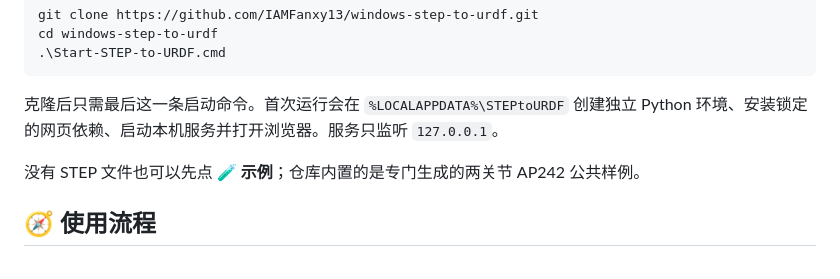
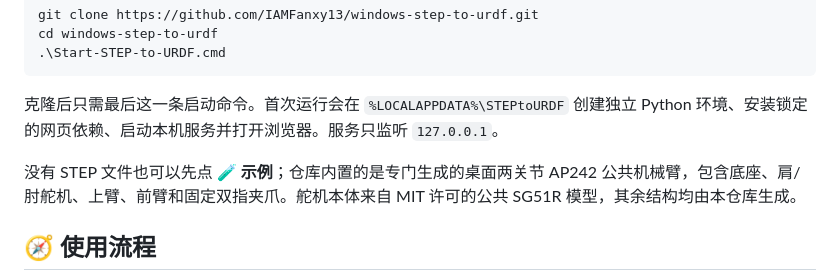
Before and after one commit to IAMFanxy13/windows-step-to-urdf, a Markdown page: README_zh-CN.md, the part around one of its changes. GitHub-like rendering.

```diff
--- a/README_zh-CN.md
+++ b/README_zh-CN.md
@@ -38,7 +38,7 @@ cd windows-step-to-urdf
 
 克隆后只需最后这一条启动命令。首次运行会在 `%LOCALAPPDATA%\STEPtoURDF` 创建独立 Python 环境、安装锁定的网页依赖、启动本机服务并打开浏览器。服务只监听 `127.0.0.1`。
 
-没有 STEP 文件也可以先点 **🧪 示例**；仓库内置的是专门生成的两关节 AP242 公共样例。
+没有 STEP 文件也可以先点 **🧪 示例**；仓库内置的是专门生成的桌面两关节 AP242 公共机械臂，包含底座、肩/肘舵机、上臂、前臂和固定双指夹爪。舵机本体来自 MIT 许可的公共 SG51R 模型，其余结构均由本仓库生成。
 
 ## 🧭 使用流程
 
```
Also changed, not shown: other parts of README_zh-CN.md (+1 -1 lines), README.md (+2 -2 lines), docs/images/interface-preview.png, 5 other files.
